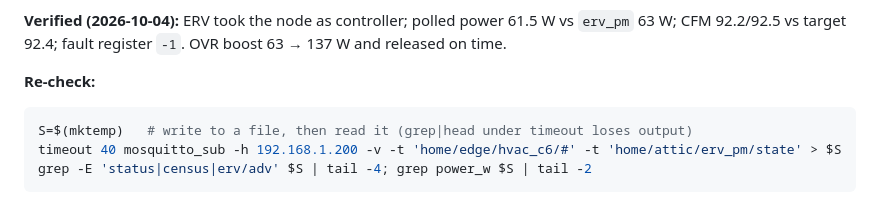
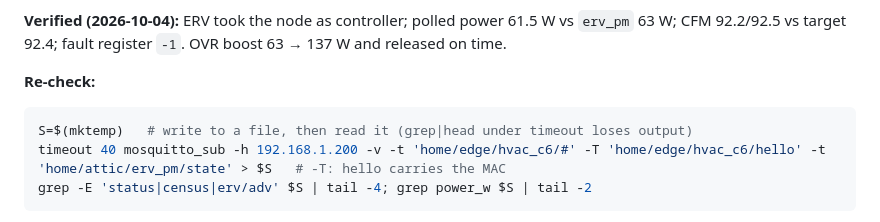
Before and after one commit to heisenman/home-automation, a Markdown page: docs/runbook-device-verification.md, the part around the change. Rendered like a GitHub page.

Commit message:
docs(runbook): Entry 3 drops hello (MAC) like Entry 2
Co-Authored-By: Claude Opus 5.5 <noreply@anthropic.com>

````diff
--- a/docs/runbook-device-verification.md
+++ b/docs/runbook-device-verification.md
@@ -119,7 +119,7 @@ E50 is a warning that self-clears when the controller returns (design §1.8).
 **Re-check:**
 ```sh
 S=$(mktemp)   # write to a file, then read it (grep|head under timeout loses output)
-timeout 40 mosquitto_sub -h 192.168.1.200 -v -t 'home/edge/hvac_c6/#' -t 'home/attic/erv_pm/state' > $S
+timeout 40 mosquitto_sub -h 192.168.1.200 -v -t 'home/edge/hvac_c6/#' -T 'home/edge/hvac_c6/hello' -t 'home/attic/erv_pm/state' > $S   # -T: hello carries the MAC
 grep -E 'status|census|erv/adv' $S | tail -4; grep power_w $S | tail -2
 ```
 
````
